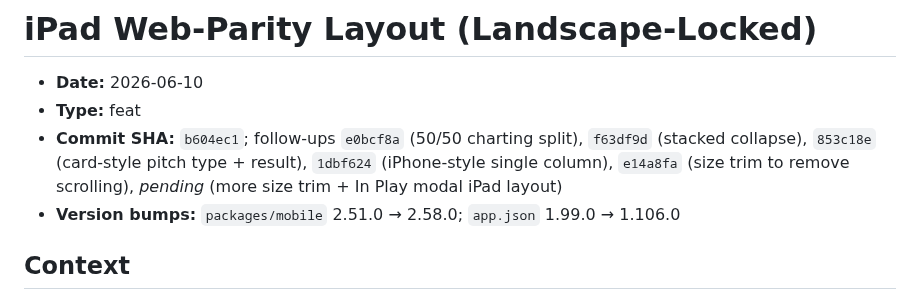
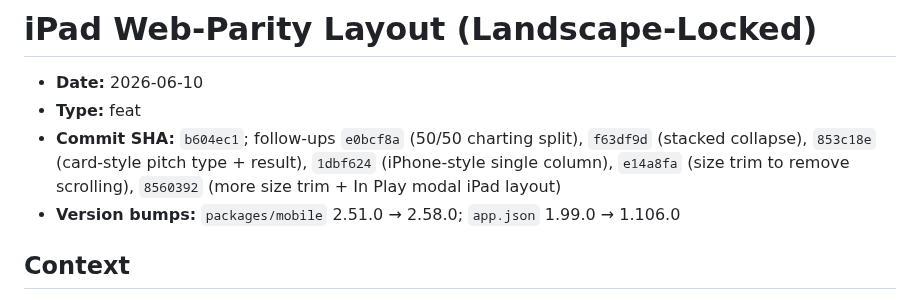
Before and after one commit to etnalov07/pitch_tracker, a Markdown page: docs/changes/2026-06-10-ipad-web-parity-layout.md, the part around the change. Drawn GitHub-style.

Commit message:
docs: backfill size-trim + In Play modal SHA in ipad-web-parity-layout doc
Co-Authored-By: Claude Opus 4.8 (1M context) <noreply@anthropic.com>

```diff
--- a/docs/changes/2026-06-10-ipad-web-parity-layout.md
+++ b/docs/changes/2026-06-10-ipad-web-parity-layout.md
@@ -4,7 +4,7 @@
 - **Type:** feat
 - **Commit SHA:** `b604ec1`; follow-ups `e0bcf8a` (50/50 charting split), `f63df9d` (stacked collapse),
   `853c18e` (card-style pitch type + result), `1dbf624` (iPhone-style single column),
-  `e14a8fa` (size trim to remove scrolling), _pending_ (more size trim + In Play modal iPad layout)
+  `e14a8fa` (size trim to remove scrolling), `8560392` (more size trim + In Play modal iPad layout)
 - **Version bumps:** `packages/mobile` 2.51.0 → 2.58.0; `app.json` 1.99.0 → 1.106.0
 
 ## Context
```
